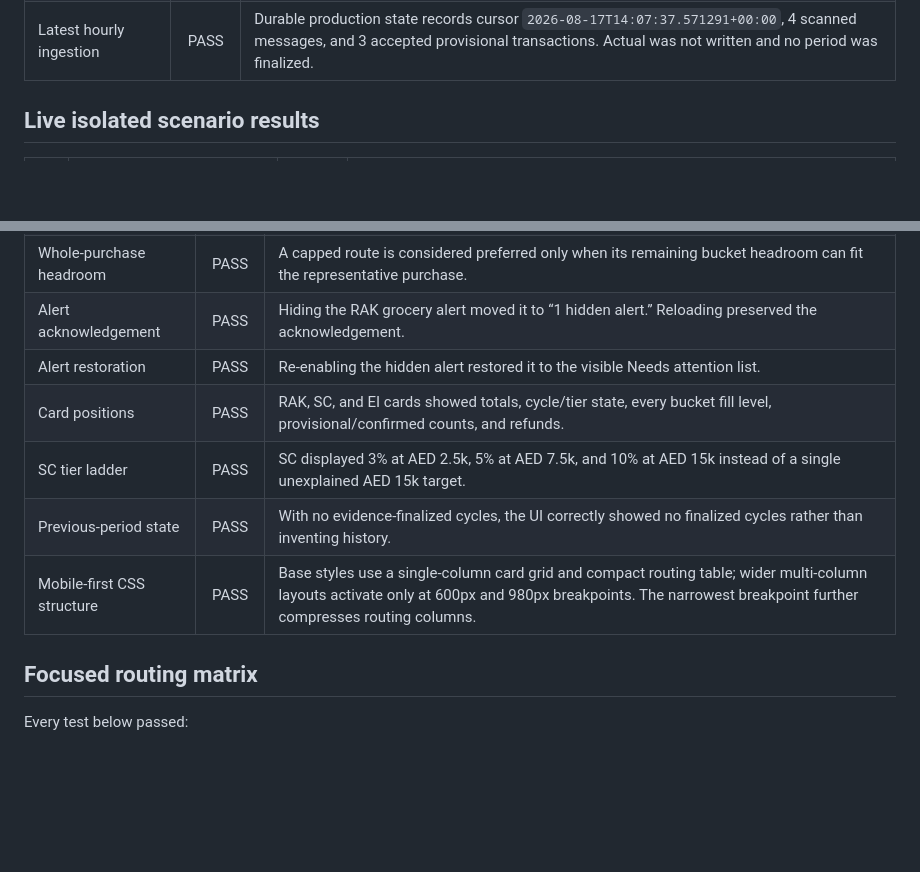
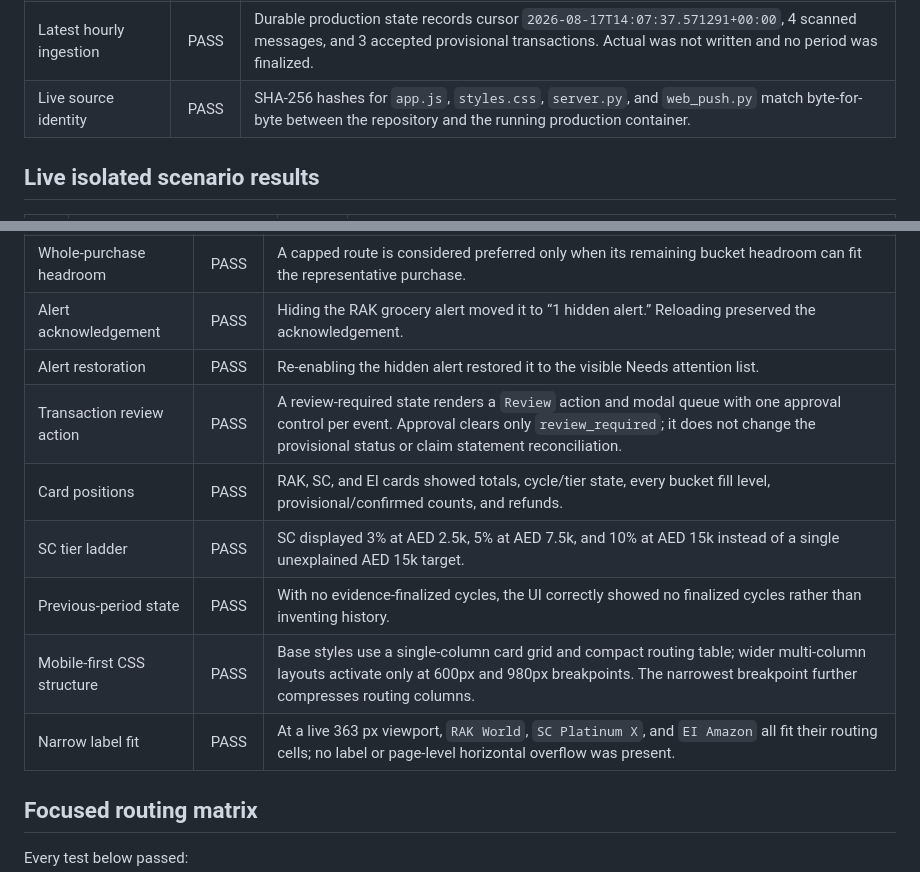
Before and after one commit to srobroek/finance-statement-tracker, a Markdown page: docs/cashback-validation-report-2026-08-17.md, 2 parts joined by grey strips. GitHub-like rendering; blank space fills up the shorter version.

Commit message:
Record live cashback UI verification

```diff
--- a/docs/cashback-validation-report-2026-08-17.md
+++ b/docs/cashback-validation-report-2026-08-17.md
@@ -43,6 +43,7 @@ Overall result: **PASS**
 | Stale-feed push | PASS | An isolated copy of production state triggered the native stale-feed candidate and sent it to both registered production push endpoints; production state was not modified. |
 | Host watchdog recovery | PASS | The cashback container was deliberately stopped; the five-minute watchdog detected the failed health probe, restarted only that service, and verified recovery in 2 seconds. Actual and ingestion remained HTTP 200. |
 | Latest hourly ingestion | PASS | Durable production state records cursor `2026-08-17T14:07:37.571291+00:00`, 4 scanned messages, and 3 accepted provisional transactions. Actual was not written and no period was finalized. |
+| Live source identity | PASS | SHA-256 hashes for `app.js`, `styles.css`, `server.py`, and `web_push.py` match byte-for-byte between the repository and the running production container. |
 
 ## Live isolated scenario results
 
@@ -71,10 +72,12 @@ Overall result: **PASS**
 | Whole-purchase headroom | PASS | A capped route is considered preferred only when its remaining bucket headroom can fit the representative purchase. |
 | Alert acknowledgement | PASS | Hiding the RAK grocery alert moved it to “1 hidden alert.” Reloading preserved the acknowledgement. |
 | Alert restoration | PASS | Re-enabling the hidden alert restored it to the visible Needs attention list. |
+| Transaction review action | PASS | A review-required state renders a `Review` action and modal queue with one approval control per event. Approval clears only `review_required`; it does not change the provisional status or claim statement reconciliation. |
 | Card positions | PASS | RAK, SC, and EI cards showed totals, cycle/tier state, every bucket fill level, provisional/confirmed counts, and refunds. |
 | SC tier ladder | PASS | SC displayed 3% at AED 2.5k, 5% at AED 7.5k, and 10% at AED 15k instead of a single unexplained AED 15k target. |
 | Previous-period state | PASS | With no evidence-finalized cycles, the UI correctly showed no finalized cycles rather than inventing history. |
 | Mobile-first CSS structure | PASS | Base styles use a single-column card grid and compact routing table; wider multi-column layouts activate only at 600px and 980px breakpoints. The narrowest breakpoint further compresses routing columns. |
+| Narrow label fit | PASS | At a live 363 px viewport, `RAK World`, `SC Platinum X`, and `EI Amazon` all fit their routing cells; no label or page-level horizontal overflow was present. |
 
 ## Focused routing matrix
 
```
